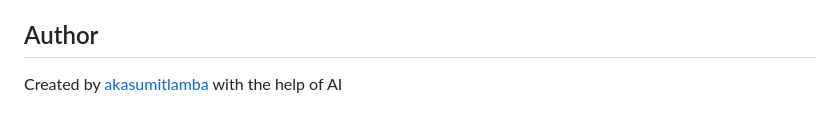
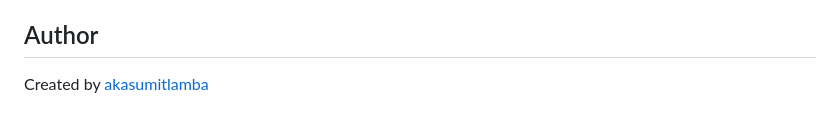
Before and after one commit to akasumitlamba/Vibe-Vault, a Markdown page: README.md, the part around the change. GitHub-like rendering.

```diff
--- a/README.md
+++ b/README.md
@@ -91,4 +91,4 @@ Vibe Vault runs entirely locally on your computer.
 
 ## Author
 
-Created by [akasumitlamba](https://github.com/akasumitlamba) with the help of AI
+Created by [akasumitlamba](https://github.com/akasumitlamba)
```
